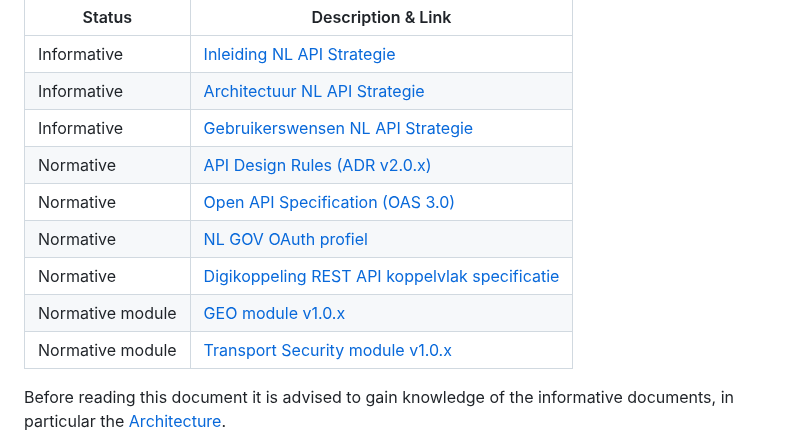
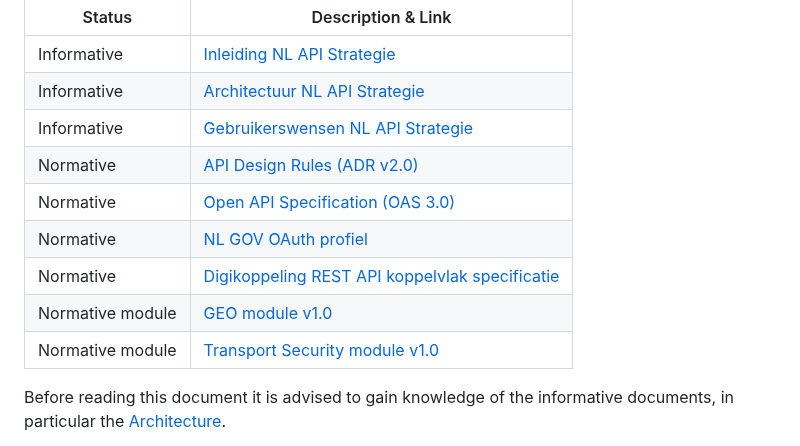
Before and after one commit to Logius-standaarden/API-Design-Rules, a Markdown page: Introduction.md, the part around the change. Drawn GitHub-style.

Commit message:
Verwijder .x notatie voor patch versions in status tabel

```diff
--- a/Introduction.md
+++ b/Introduction.md
@@ -25,12 +25,12 @@ The Nederlandse API Strategie consists of [a set of distinct documents](https://
 | Informative      | [Inleiding NL API Strategie](https://geonovum.github.io/KP-APIs/API-strategie-algemeen/Inleiding/) |
 | Informative      | [Architectuur NL API Strategie](https://geonovum.github.io/KP-APIs/API-strategie-algemeen/Architectuur/) |
 | Informative      | [Gebruikerswensen NL API Strategie](https://geonovum.github.io/KP-APIs/API-strategie-algemeen/Gebruikerswensen/) |
-| Normative        | [API Design Rules (ADR v2.0.x)](https://gitdocumentatie.logius.nl/publicatie/api/adr/2.0.0/) |
+| Normative        | [API Design Rules (ADR v2.0)](https://gitdocumentatie.logius.nl/publicatie/api/adr/2.0/) |
 | Normative        | [Open API Specification (OAS 3.0)](https://spec.openapis.org/oas/v3.0.1.html) |
 | Normative        | [NL GOV OAuth profiel](https://gitdocumentatie.logius.nl/publicatie/api/oauth/) |
 | Normative        | [Digikoppeling REST API koppelvlak specificatie](https://gitdocumentatie.logius.nl/publicatie/dk/restapi/) |
-| Normative module | [GEO module v1.0.x](https://gitdocumentatie.logius.nl/publicatie/api/mod-geo/1.0.2/) |
-| Normative module | [Transport Security module v1.0.x](https://gitdocumentatie.logius.nl/publicatie/api/mod-ts/1.0.2/) |
+| Normative module | [GEO module v1.0](https://gitdocumentatie.logius.nl/publicatie/api/mod-geo/1.0.2/) |
+| Normative module | [Transport Security module v1.0](https://gitdocumentatie.logius.nl/publicatie/api/mod-ts/1.0.2/) |
 
 Before reading this document it is advised to gain knowledge of the informative documents, in particular the [Architecture](https://geonovum.github.io/KP-APIs/API-strategie-algemeen/Architectuur/).
 
```
